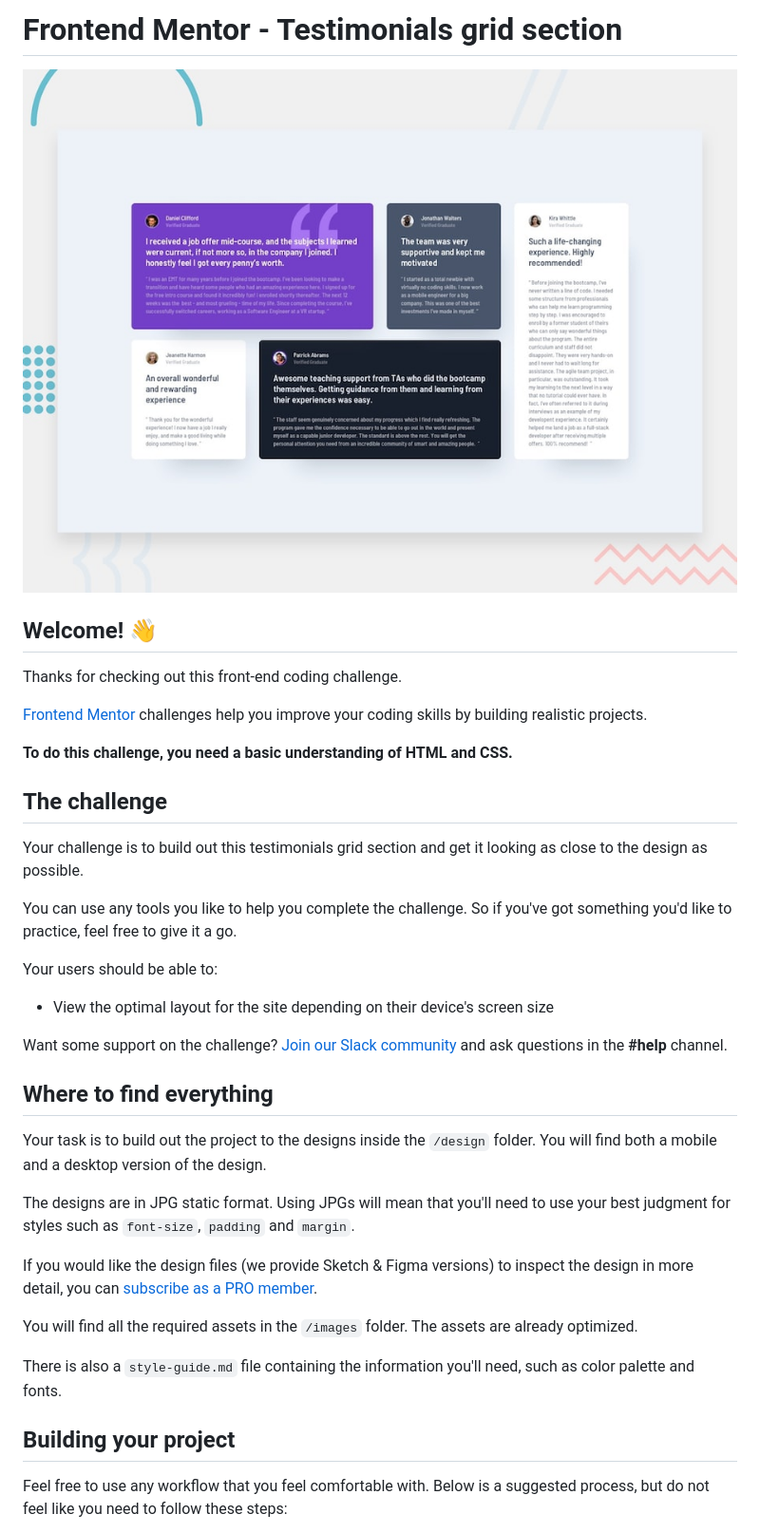
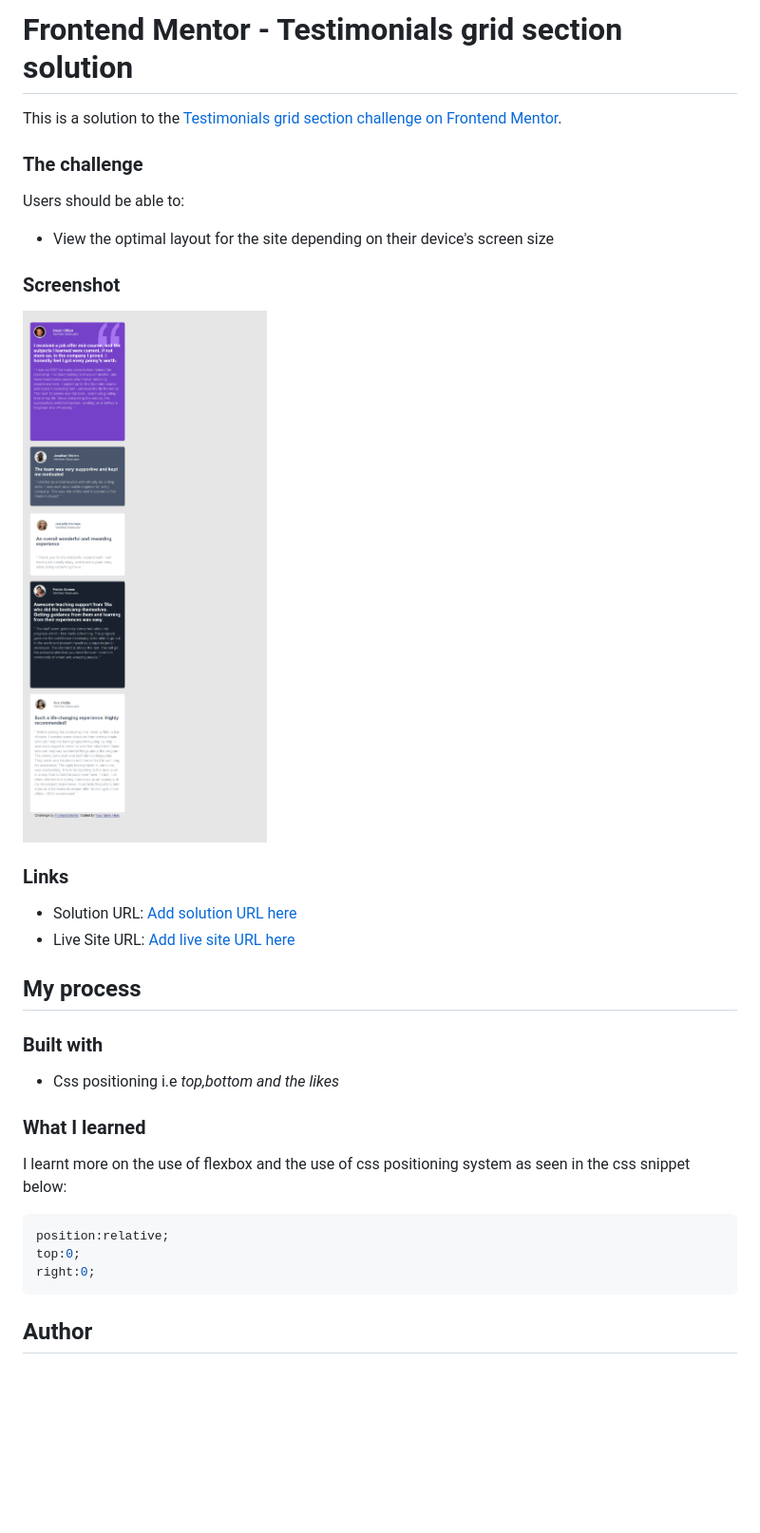
Before and after one commit to Camoscript/frontendmentorass5, a Markdown page: README.md, the part around the change printed below. Shown: that part at 95% size. GitHub-like rendering; pictures changed too: images/screenshot.png (added); blank space fills up the shorter version.

Commit message:
This is all done except adding the scource link and live code link and also providing better heights and widths based on the proper font size, when internet is ready

````diff
--- a/README.md
+++ b/README.md
@@ -1,40 +1,35 @@
-# Frontend Mentor - Testimonials grid section
+# Frontend Mentor - Testimonials grid section solution
 
-![Design preview for the Testimonials grid section coding challenge](./design/desktop-preview.jpg)
+This is a solution to the [Testimonials grid section challenge on Frontend Mentor](https://www.frontendmentor.io/challenges/testimonials-grid-section-Nnw6J7Un7).
+### The challenge
 
-## Welcome! 👋
-
-Thanks for checking out this front-end coding challenge.
-
-[Frontend Mentor](https://www.frontendmentor.io) challenges help you improve your coding skills by building realistic projects.
-
-**To do this challenge, you need a basic understanding of HTML and CSS.**
-
-## The challenge
-
-Your challenge is to build out this testimonials grid section and get it looking as close to the design as possible.
-
-You can use any tools you like to help you complete the challenge. So if you've got something you'd like to practice, feel free to give it a go.
-
-Your users should be able to:
+Users should be able to:
 
 - View the optimal layout for the site depending on their device's screen size
 
-Want some support on the challenge? [Join our Slack community](https://www.frontendmentor.io/slack) and ask questions in the **#help** channel.
+### Screenshot
 
-## Where to find everything
+![Screenshot](/images/screenshot.png)
 
-Your task is to build out the project to the designs inside the `/design` folder. You will find both a mobile and a desktop version of the design.
+### Links
 
-The designs are in JPG static format. Using JPGs will mean that you'll need to use your best judgment for styles such as `font-size`, `padding` and `margin`.
+- Solution URL: [Add solution URL here](https://your-solution-url.com)
+- Live Site URL: [Add live site URL here](https://your-live-site-url.com)
 
-If you would like the design files (we provide Sketch & Figma versions) to inspect the design in more detail, you can [subscribe as a PRO member](https://www.frontendmentor.io/pro).
+## My process
 
-You will find all the required assets in the `/images` folder. The assets are already optimized.
+### Built with
+- Css positioning i.e *top,bottom and the likes*
 
-There is also a `style-guide.md` file containing the information you'll need, such as color palette and fonts.
+### What I learned
 
-## Building your project
+I learnt more on  the use of flexbox and the use of css positioning system
+as seen in the css snippet below:
 
-Feel free to use any workflow that you feel comfortable with. Below is a suggested process, but do not feel like you need to follow these steps:
+``` css
+position:relative;
+top:0;
+right:0;
+```
+## Author
 
````
Also changed, not shown: other parts of README.md (+3 -51 lines), README-template.md (deleted, +0 -110 lines), 2 other files.
